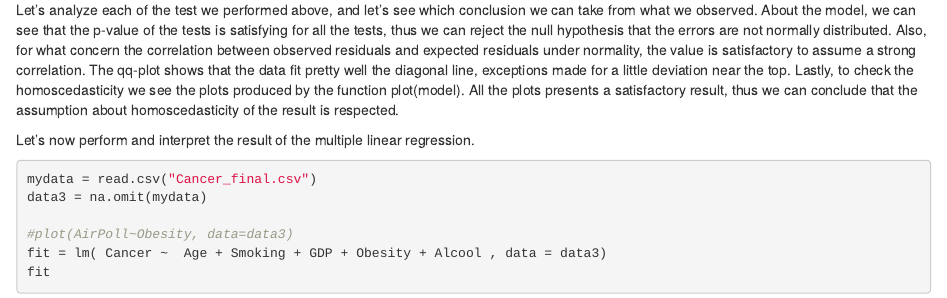
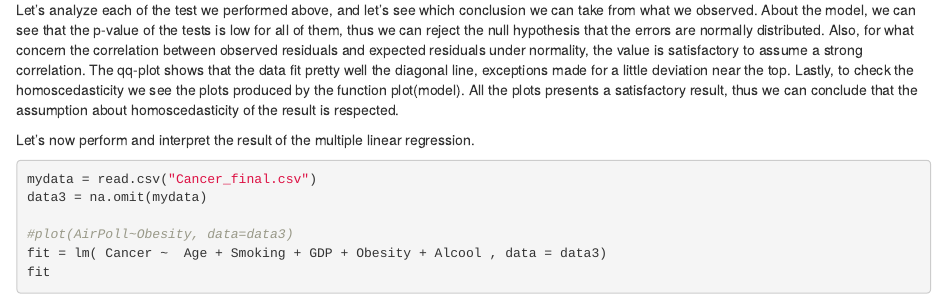
Before and after one commit to karim-abdel/Statistic_Project, an R Markdown document (Multivariate linear regression.Rmd): the page in a window 1100 px wide, from 6620 px down. Rendered offline with R 4.5, knitr and Pandoc, with nearby package versions; some code elsewhere in the file could not run offline.

Commit message:
02/01 change mlr

````diff
--- a/Multivariate linear regression.Rmd
+++ b/Multivariate linear regression.Rmd
@@ -55,7 +55,7 @@ plot(model)
 
 ```
 
- Let’s analyze each of the test we performed above, and let’s see which conclusion we can take from what we observed. About the model, we can see that the p-value of the tests is satisfying for all the tests, thus we can reject the null hypothesis that the errors are not normally distributed. Also, for what concern the correlation between observed residuals and expected residuals under normality, the value is satisfactory to assume a strong correlation. The qq-plot shows that the data fit pretty well the diagonal line, exceptions made for a little deviation near the top. Lastly, to check the homoscedasticity we see the plots produced by the function plot(model). All the plots presents a satisfactory result, thus we can conclude that the assumption about homoscedasticity of the result is respected.
+ Let’s analyze each of the test we performed above, and let’s see which conclusion we can take from what we observed. About the model, we can see that the p-value of the tests is low for all of them, thus we can reject the null hypothesis that the errors are normally distributed. Also, for what concern the correlation between observed residuals and expected residuals under normality, the value is satisfactory to assume a strong correlation. The qq-plot shows that the data fit pretty well the diagonal line, exceptions made for a little deviation near the top. Lastly, to check the homoscedasticity we see the plots produced by the function plot(model). All the plots presents a satisfactory result, thus we can conclude that the assumption about homoscedasticity of the result is respected.
 
 Let’s now perform and interpret the result of the multiple linear regression.
 
````
